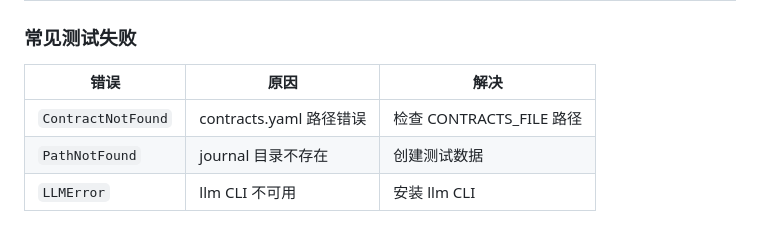
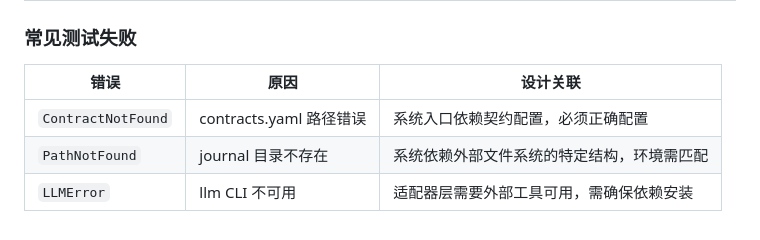
Before and after one commit to quanttide/qtcloud-asset, a Markdown page: docs/qa/index.md, the part around one of its changes. GitHub-like rendering.

```diff
--- a/docs/qa/index.md
+++ b/docs/qa/index.md
@@ -149,8 +190,8 @@ tests/fixtures/
 
 ### 常见测试失败
 
-| 错误 | 原因 | 解决 |
-|------|------|------|
-| `ContractNotFound` | contracts.yaml 路径错误 | 检查 CONTRACTS_FILE 路径 |
-| `PathNotFound` | journal 目录不存在 | 创建测试数据 |
-| `LLMError` | llm CLI 不可用 | 安装 llm CLI |
+| 错误 | 原因 | 设计关联 |
+|------|------|----------|
+| `ContractNotFound` | contracts.yaml 路径错误 | 系统入口依赖契约配置，必须正确配置 |
+| `PathNotFound` | journal 目录不存在 | 系统依赖外部文件系统的特定结构，环境需匹配 |
+| `LLMError` | llm CLI 不可用 | 适配器层需要外部工具可用，需确保依赖安装 |
```
Also changed, not shown: other parts of docs/qa/index.md (+54 -13 lines).
